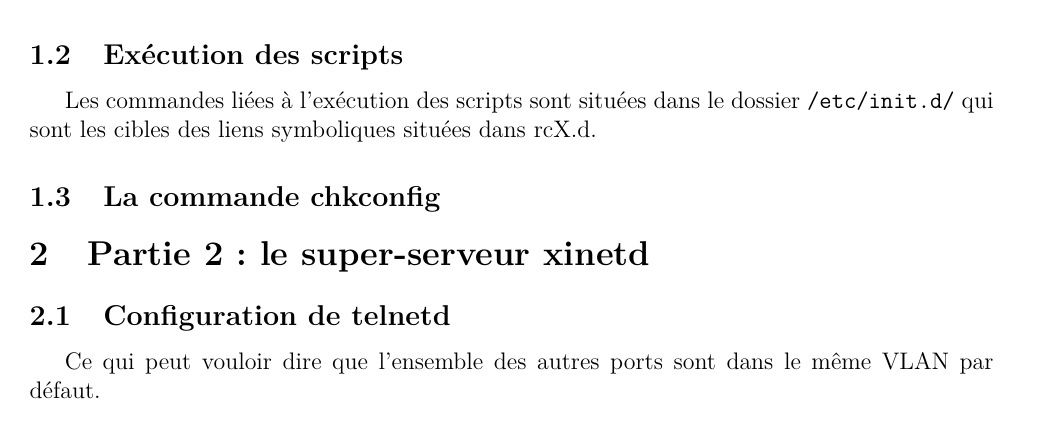
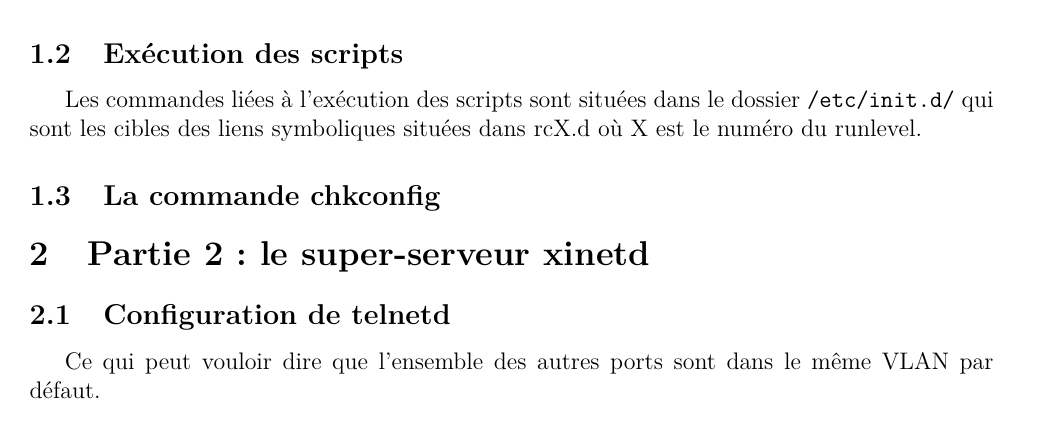
Before and after one commit to ludovicterrier/re12, a LaTeX document (TP2/TP2.tex): part of page 2 of 3 before the commit and part of page 1 of 2 after it, cut so that both start at the same text. Compiled offline with pdfLaTeX.

Commit message:
modifs nono

```diff
--- a/TP2/TP2.tex
+++ b/TP2/TP2.tex
@@ -77,7 +77,7 @@ On retrouve le paramétrage du service réseau dans le fichier : \texttt{/etc/in
 
 \subsection{Exécution des scripts}
 
-Les commandes liées à l'exécution des scripts sont situées dans le dossier \texttt{/etc/init.d/} qui sont les cibles des liens symboliques situées dans rcX.d.
+Les commandes liées à l'exécution des scripts sont situées dans le dossier \texttt{/etc/init.d/} qui sont les cibles des liens symboliques situées dans rcX.d où X est le numéro du runlevel.
 
 
 \subsection{La commande chkconfig}
```
Also changed, not shown: TP2/TP2.pdf, TP2/TP2.tex (2 more changed lines).
